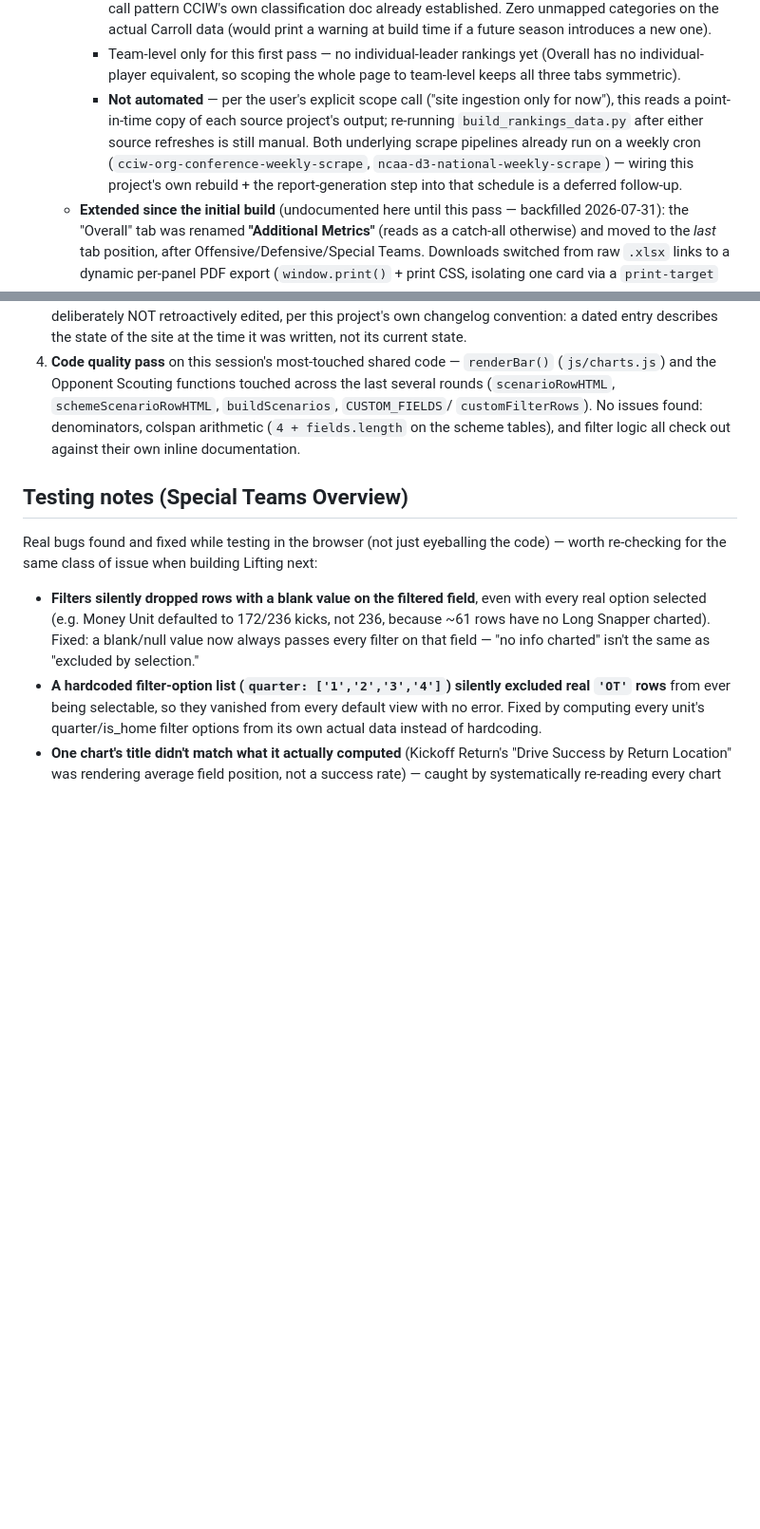
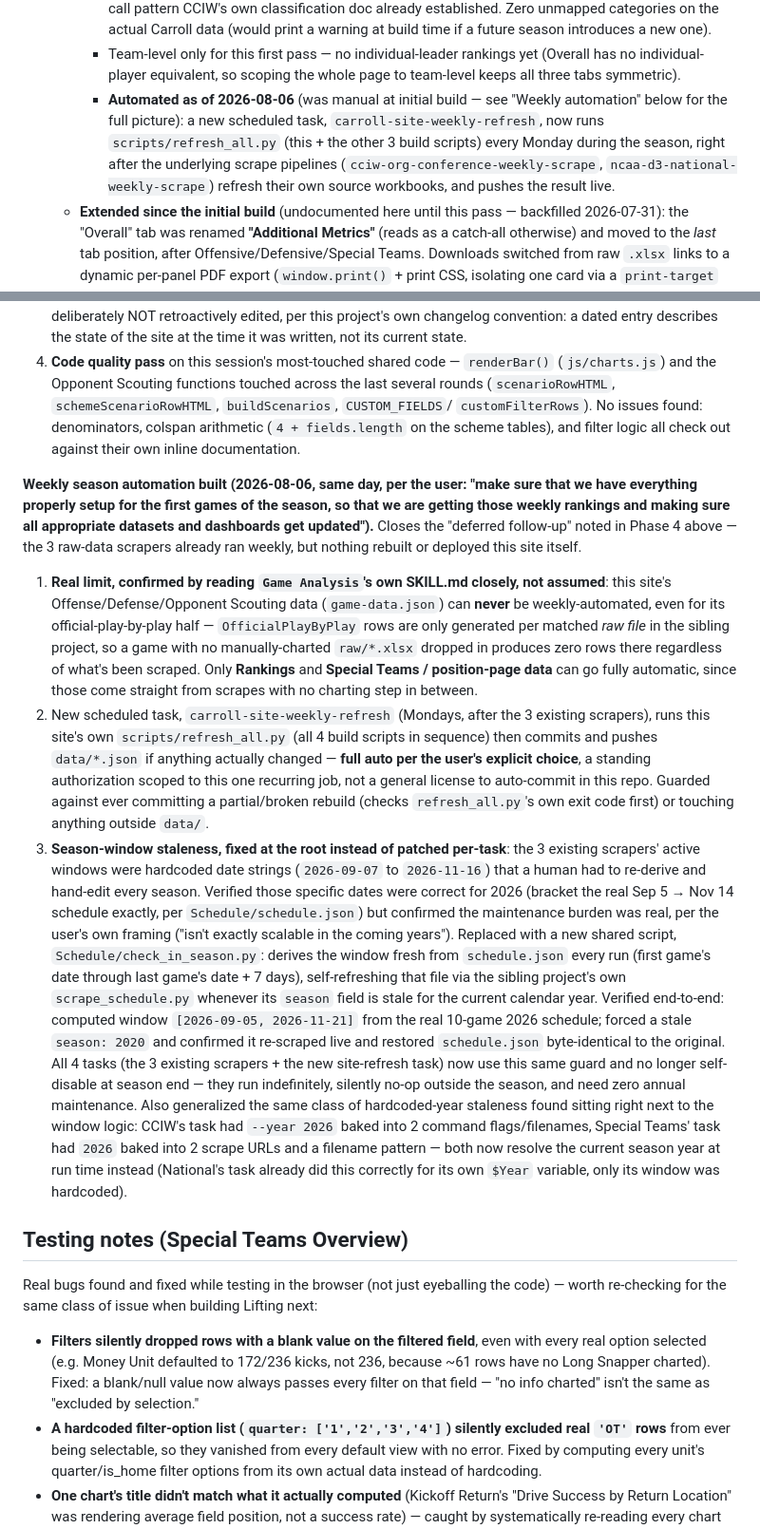
Before and after one commit to NoahStrev/carroll-football-site, a Markdown page: README.md, 2 parts joined by grey strips. Shown at 95% size. Drawn GitHub-style; blank space fills up the shorter version.

Commit message:
Document weekly season automation in README
Records the new carroll-site-weekly-refresh scheduled task, the
schedule-driven season-window replacement for the old hardcoded dates,
and the confirmed limit that Offense/Defense/Opponent Scouting can't be
automated (gated behind manual game charting).

Co-Authored-By: Claude Sonnet 5 <noreply@anthropic.com>

```diff
--- a/README.md
+++ b/README.md
@@ -287,13 +287,13 @@ Visual language originates from the `Special Teams Data/mockups/*.html` prototyp
      - Team-level only for this first pass — no individual-leader rankings yet
        (Overall has no individual-player equivalent, so scoping the whole page
        to team-level keeps all three tabs symmetric).
-     - **Not automated** — per the user's explicit scope call ("site ingestion
-       only for now"), this reads a point-in-time copy of each source
-       project's output; re-running `build_rankings_data.py` after either
-       source refreshes is still manual. Both underlying scrape pipelines
-       already run on a weekly cron (`cciw-org-conference-weekly-scrape`,
-       `ncaa-d3-national-weekly-scrape`) — wiring this project's own rebuild +
-       the report-generation step into that schedule is a deferred follow-up.
+     - **Automated as of 2026-08-06** (was manual at initial build — see
+       "Weekly automation" below for the full picture): a new scheduled task,
+       `carroll-site-weekly-refresh`, now runs `scripts/refresh_all.py`
+       (this + the other 3 build scripts) every Monday during the season,
+       right after the underlying scrape pipelines
+       (`cciw-org-conference-weekly-scrape`, `ncaa-d3-national-weekly-scrape`)
+       refresh their own source workbooks, and pushes the result live.
    - **Extended since the initial build** (undocumented here until this
      pass — backfilled 2026-07-31): the "Overall" tab was renamed
      **"Additional Metrics"** (reads as a catch-all otherwise) and moved to
@@ -1125,6 +1125,57 @@ feature round.
    (`4 + fields.length` on the scheme tables), and filter logic all check
    out against their own inline documentation.
 
+**Weekly season automation built (2026-08-06, same day, per the user: "make
+sure that we have everything properly setup for the first games of the
+season, so that we are getting those weekly rankings and making sure all
+appropriate datasets and dashboards get updated").** Closes the "deferred
+follow-up" noted in Phase 4 above — the 3 raw-data scrapers already ran
+weekly, but nothing rebuilt or deployed this site itself.
+
+1. **Real limit, confirmed by reading `Game Analysis`'s own SKILL.md
+   closely, not assumed**: this site's Offense/Defense/Opponent Scouting
+   data (`game-data.json`) can **never** be weekly-automated, even for its
+   official-play-by-play half — `OfficialPlayByPlay` rows are only
+   generated per matched *raw file* in the sibling project, so a game with
+   no manually-charted `raw/*.xlsx` dropped in produces zero rows there
+   regardless of what's been scraped. Only **Rankings** and **Special
+   Teams / position-page data** can go fully automatic, since those come
+   straight from scrapes with no charting step in between.
+2. New scheduled task, `carroll-site-weekly-refresh` (Mondays, after the 3
+   existing scrapers), runs this site's own `scripts/refresh_all.py` (all
+   4 build scripts in sequence) then commits and pushes `data/*.json` if
+   anything actually changed — **full auto per the user's explicit choice**,
+   a standing authorization scoped to this one recurring job, not a general
+   license to auto-commit in this repo. Guarded against ever committing a
+   partial/broken rebuild (checks `refresh_all.py`'s own exit code first)
+   or touching anything outside `data/`.
+3. **Season-window staleness, fixed at the root instead of patched
+   per-task**: the 3 existing scrapers' active windows were hardcoded date
+   strings (`2026-09-07` to `2026-11-16`) that a human had to re-derive and
+   hand-edit every season. Verified those specific dates were correct for
+   2026 (bracket the real Sep 5 → Nov 14 schedule exactly, per
+   `Schedule/schedule.json`) but confirmed the maintenance burden was real,
+   per the user's own framing ("isn't exactly scalable in the coming
+   years"). Replaced with a new shared script,
+   `Schedule/check_in_season.py`: derives the window fresh from
+   `schedule.json` every run (first game's date through last game's date +
+   7 days), self-refreshing that file via the sibling project's own
+   `scrape_schedule.py` whenever its `season` field is stale for the
+   current calendar year. Verified end-to-end: computed window
+   `[2026-09-05, 2026-11-21]` from the real 10-game 2026 schedule; forced a
+   stale `season: 2020` and confirmed it re-scraped live and restored
+   `schedule.json` byte-identical to the original. All 4 tasks (the 3
+   existing scrapers + the new site-refresh task) now use this same guard
+   and no longer self-disable at season end — they run indefinitely,
+   silently no-op outside the season, and need zero annual maintenance.
+   Also generalized the same class of hardcoded-year staleness found
+   sitting right next to the window logic: CCIW's task had `--year 2026`
+   baked into 2 command flags/filenames, Special Teams' task had `2026`
+   baked into 2 scrape URLs and a filename pattern — both now resolve the
+   current season year at run time instead (National's task already did
+   this correctly for its own `$Year` variable, only its window was
+   hardcoded).
+
 ## Testing notes (Special Teams Overview)
 
 Real bugs found and fixed while testing in the browser (not just eyeballing the
```
